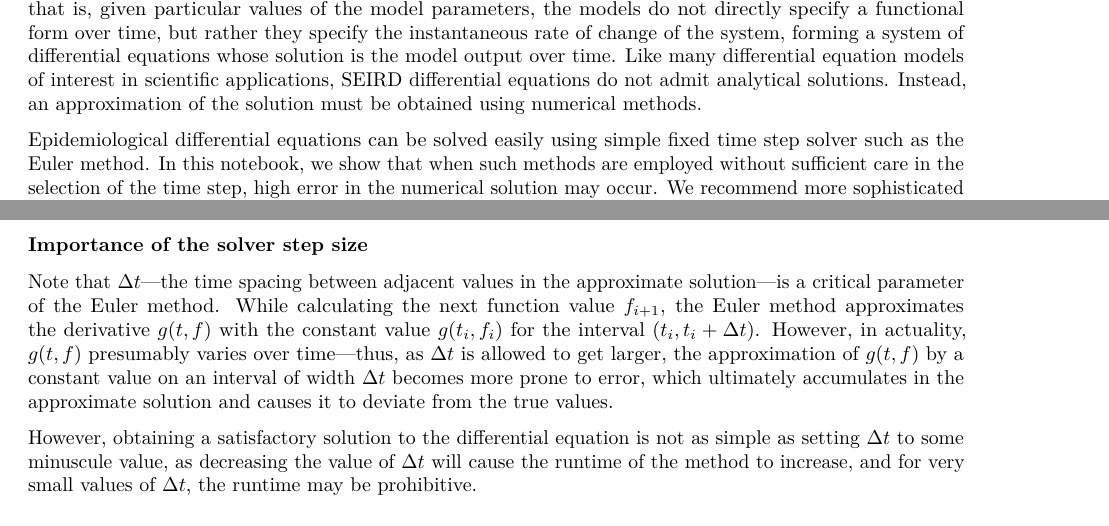
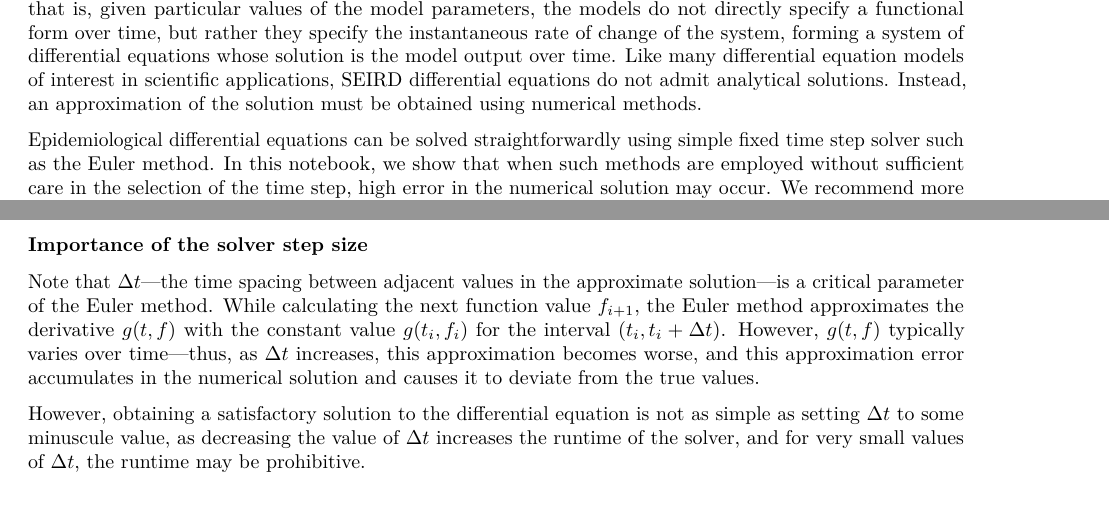
Before and after one commit to Como-DTC-Collaboration/como-models-math-biosci, an R Markdown document (numerical_solution/numerical_solution_of_SEIRD.Rmd): two parts of pages 1 and 2 of 9 before the commit and two parts of pages 1 and 2 of 8 after it, joined at a grey line, cut so that both start at the same text. Rendered offline with R 4.5, knitr and Pandoc, then LaTeX, with nearby package versions; some code elsewhere in the file could not run offline.

Commit message:
Update numerical_solution_of_SEIRD.Rmd

```diff
--- a/numerical_solution/numerical_solution_of_SEIRD.Rmd
+++ b/numerical_solution/numerical_solution_of_SEIRD.Rmd
@@ -38,7 +38,7 @@ applications, SEIRD differential equations do not admit analytical solutions.
 Instead, an approximation of the solution must be obtained using numerical
 methods.
 
-Epidemiological differential equations can be solved easily using simple fixed
+Epidemiological differential equations can be solved straightforwardly using simple fixed
 time step solver such as the Euler method. In this notebook, we show that when
 such methods are employed without sufficient care in the selection of the time
 step, high error in the numerical solution may occur. We recommend more
@@ -70,15 +70,12 @@ Note that $\Delta t$—the time spacing between adjacent values in the
 approximate solution—is a critical parameter of the Euler method. While
 calculating the next function value $f_{i+1}$, the Euler method approximates
 the derivative $g(t, f)$ with the constant value $g(t_i, f_i)$ for the interval
-$(t_i, t_i + \Delta t)$. However, in actuality, $g(t, f)$ presumably varies
-over time—thus, as $\Delta t$ is allowed to get larger, the approximation of
-$g(t, f)$ by a constant value on an interval of width $\Delta t$ becomes more
-prone to error, which ultimately accumulates in the approximate solution and
-causes it to deviate from the true values.
+$(t_i, t_i + \Delta t)$. However, $g(t, f)$ typically varies
+over time—thus, as $\Delta t$ increases, this approximation becomes worse, and this approximation error accumulates in the numerical solution and causes it to deviate from the true values.
 
 However, obtaining a satisfactory solution to the differential equation is not
 as simple as setting $\Delta t$ to some minuscule value, as decreasing the
-value of $\Delta t$ will cause the runtime of the method to increase, and for
+value of $\Delta t$ increases the runtime of the solver, and for
 very small values of $\Delta t$, the runtime may be prohibitive.
 
 ### Effect of solver step size on solutions
```
